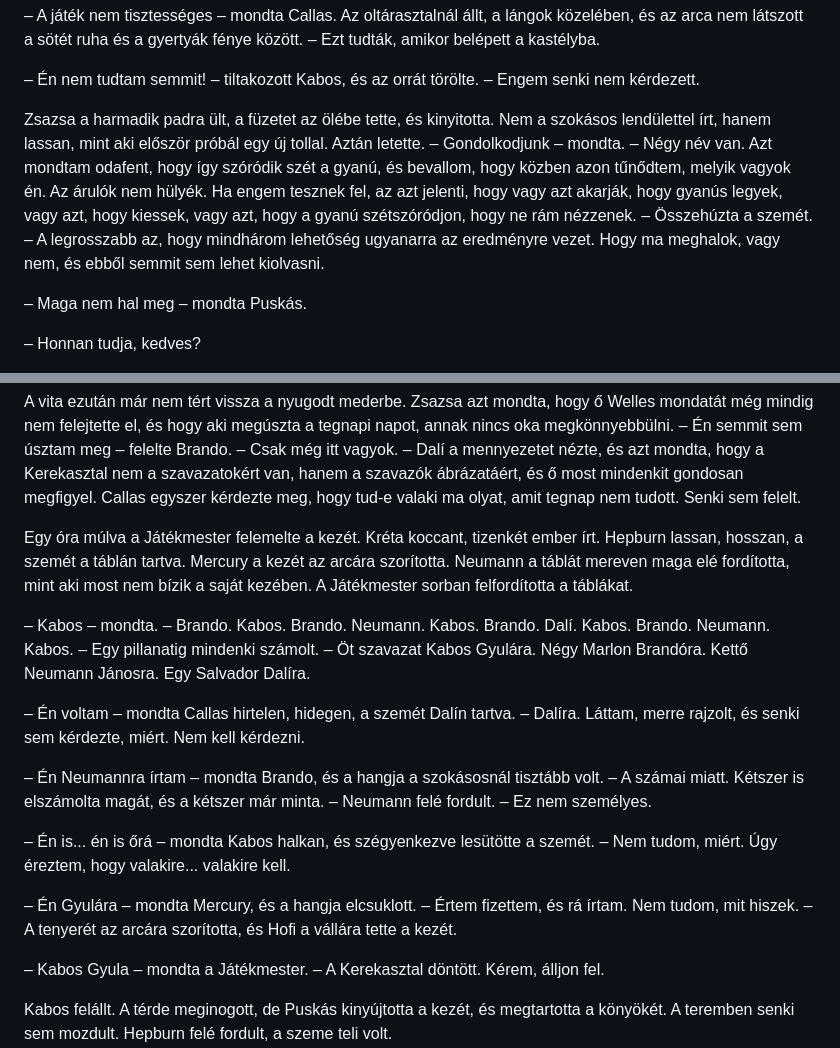
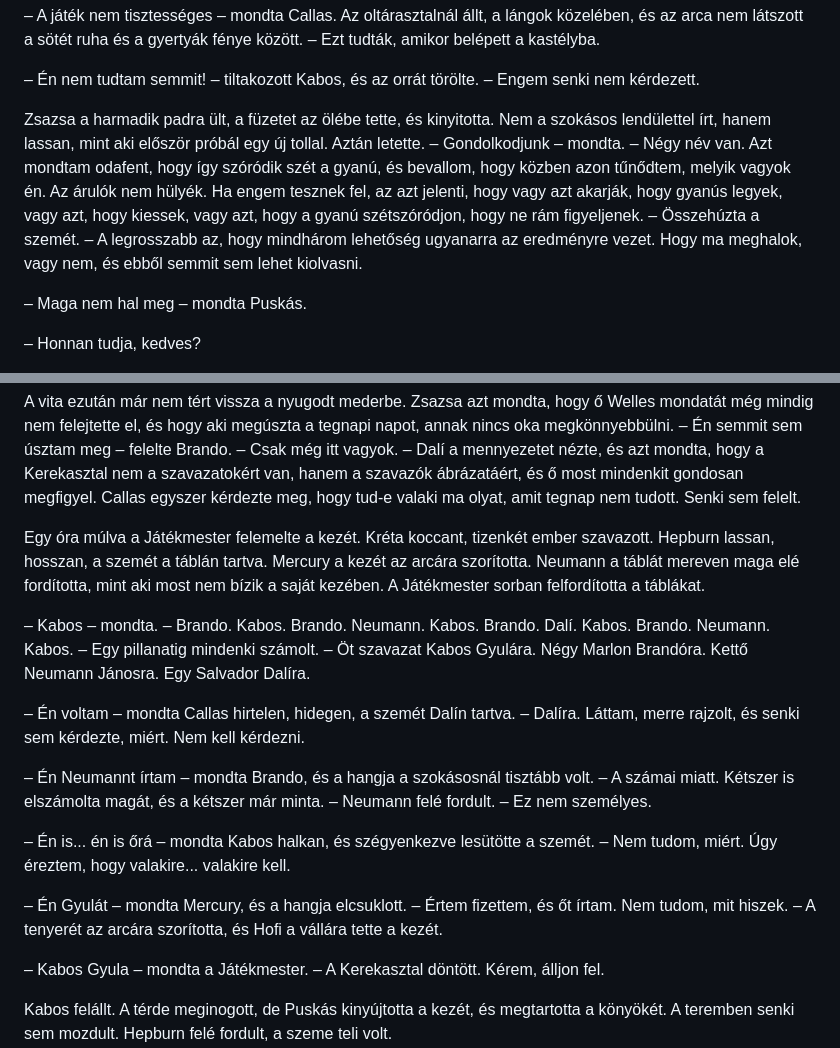
Before and after one commit to Tepsi/Traitors, a Markdown page: fejezetek/07-a-valtsag.md, 2 parts joined by grey strips. Rendered like a GitHub page.

```diff
--- a/fejezetek/07-a-valtsag.md
+++ b/fejezetek/07-a-valtsag.md
@@ -138,7 +138,7 @@ Egy ideig senki sem ült le. Kabos a keskeny ablak előtt állt, és ujjai az ab
 
 – Én nem tudtam semmit! – tiltakozott Kabos, és az orrát törölte. – Engem senki nem kérdezett.
 
-Zsazsa a harmadik padra ült, a füzetet az ölébe tette, és kinyitotta. Nem a szokásos lendülettel írt, hanem lassan, mint aki először próbál egy új tollal. Aztán letette. – Gondolkodjunk – mondta. – Négy név van. Azt mondtam odafent, hogy így szóródik szét a gyanú, és bevallom, hogy közben azon tűnődtem, melyik vagyok én. Az árulók nem hülyék. Ha engem tesznek fel, az azt jelenti, hogy vagy azt akarják, hogy gyanús legyek, vagy azt, hogy kiessek, vagy azt, hogy a gyanú szétszóródjon, hogy ne rám nézzenek. – Összehúzta a szemét. – A legrosszabb az, hogy mindhárom lehetőség ugyanarra az eredményre vezet. Hogy ma meghalok, vagy nem, és ebből semmit sem lehet kiolvasni.
+Zsazsa a harmadik padra ült, a füzetet az ölébe tette, és kinyitotta. Nem a szokásos lendülettel írt, hanem lassan, mint aki először próbál egy új tollal. Aztán letette. – Gondolkodjunk – mondta. – Négy név van. Azt mondtam odafent, hogy így szóródik szét a gyanú, és bevallom, hogy közben azon tűnődtem, melyik vagyok én. Az árulók nem hülyék. Ha engem tesznek fel, az azt jelenti, hogy vagy azt akarják, hogy gyanús legyek, vagy azt, hogy kiessek, vagy azt, hogy a gyanú szétszóródjon, hogy ne rám figyeljenek. – Összehúzta a szemét. – A legrosszabb az, hogy mindhárom lehetőség ugyanarra az eredményre vezet. Hogy ma meghalok, vagy nem, és ebből semmit sem lehet kiolvasni.
 
 – Maga nem hal meg – mondta Puskás.
 
@@ -294,17 +294,17 @@ Csend lett. Neumann a kezére nézett, mintha az nem az övé lenne, aztán lass
 
 A vita ezután már nem tért vissza a nyugodt mederbe. Zsazsa azt mondta, hogy ő Welles mondatát még mindig nem felejtette el, és hogy aki megúszta a tegnapi napot, annak nincs oka megkönnyebbülni. – Én semmit sem úsztam meg – felelte Brando. – Csak még itt vagyok. – Dalí a mennyezetet nézte, és azt mondta, hogy a Kerekasztal nem a szavazatokért van, hanem a szavazók ábrázatáért, és ő most mindenkit gondosan megfigyel. Callas egyszer kérdezte meg, hogy tud-e valaki ma olyat, amit tegnap nem tudott. Senki sem felelt.
 
-Egy óra múlva a Játékmester felemelte a kezét. Kréta koccant, tizenkét ember írt. Hepburn lassan, hosszan, a szemét a táblán tartva. Mercury a kezét az arcára szorította. Neumann a táblát mereven maga elé fordította, mint aki most nem bízik a saját kezében. A Játékmester sorban felfordította a táblákat.
+Egy óra múlva a Játékmester felemelte a kezét. Kréta koccant, tizenkét ember szavazott. Hepburn lassan, hosszan, a szemét a táblán tartva. Mercury a kezét az arcára szorította. Neumann a táblát mereven maga elé fordította, mint aki most nem bízik a saját kezében. A Játékmester sorban felfordította a táblákat.
 
 – Kabos – mondta. – Brando. Kabos. Brando. Neumann. Kabos. Brando. Dalí. Kabos. Brando. Neumann. Kabos. – Egy pillanatig mindenki számolt. – Öt szavazat Kabos Gyulára. Négy Marlon Brandóra. Kettő Neumann Jánosra. Egy Salvador Dalíra.
 
 – Én voltam – mondta Callas hirtelen, hidegen, a szemét Dalín tartva. – Dalíra. Láttam, merre rajzolt, és senki sem kérdezte, miért. Nem kell kérdezni.
 
-– Én Neumannra írtam – mondta Brando, és a hangja a szokásosnál tisztább volt. – A számai miatt. Kétszer is elszámolta magát, és a kétszer már minta. – Neumann felé fordult. – Ez nem személyes.
+– Én Neumannt írtam – mondta Brando, és a hangja a szokásosnál tisztább volt. – A számai miatt. Kétszer is elszámolta magát, és a kétszer már minta. – Neumann felé fordult. – Ez nem személyes.
 
 – Én is... én is őrá – mondta Kabos halkan, és szégyenkezve lesütötte a szemét. – Nem tudom, miért. Úgy éreztem, hogy valakire... valakire kell.
 
-– Én Gyulára – mondta Mercury, és a hangja elcsuklott. – Értem fizettem, és rá írtam. Nem tudom, mit hiszek. – A tenyerét az arcára szorította, és Hofi a vállára tette a kezét.
+– Én Gyulát – mondta Mercury, és a hangja elcsuklott. – Értem fizettem, és őt írtam. Nem tudom, mit hiszek. – A tenyerét az arcára szorította, és Hofi a vállára tette a kezét.
 
 – Kabos Gyula – mondta a Játékmester. – A Kerekasztal döntött. Kérem, álljon fel.
 
```
Also changed, not shown: CLAUDE.md (+8 -1 lines).
